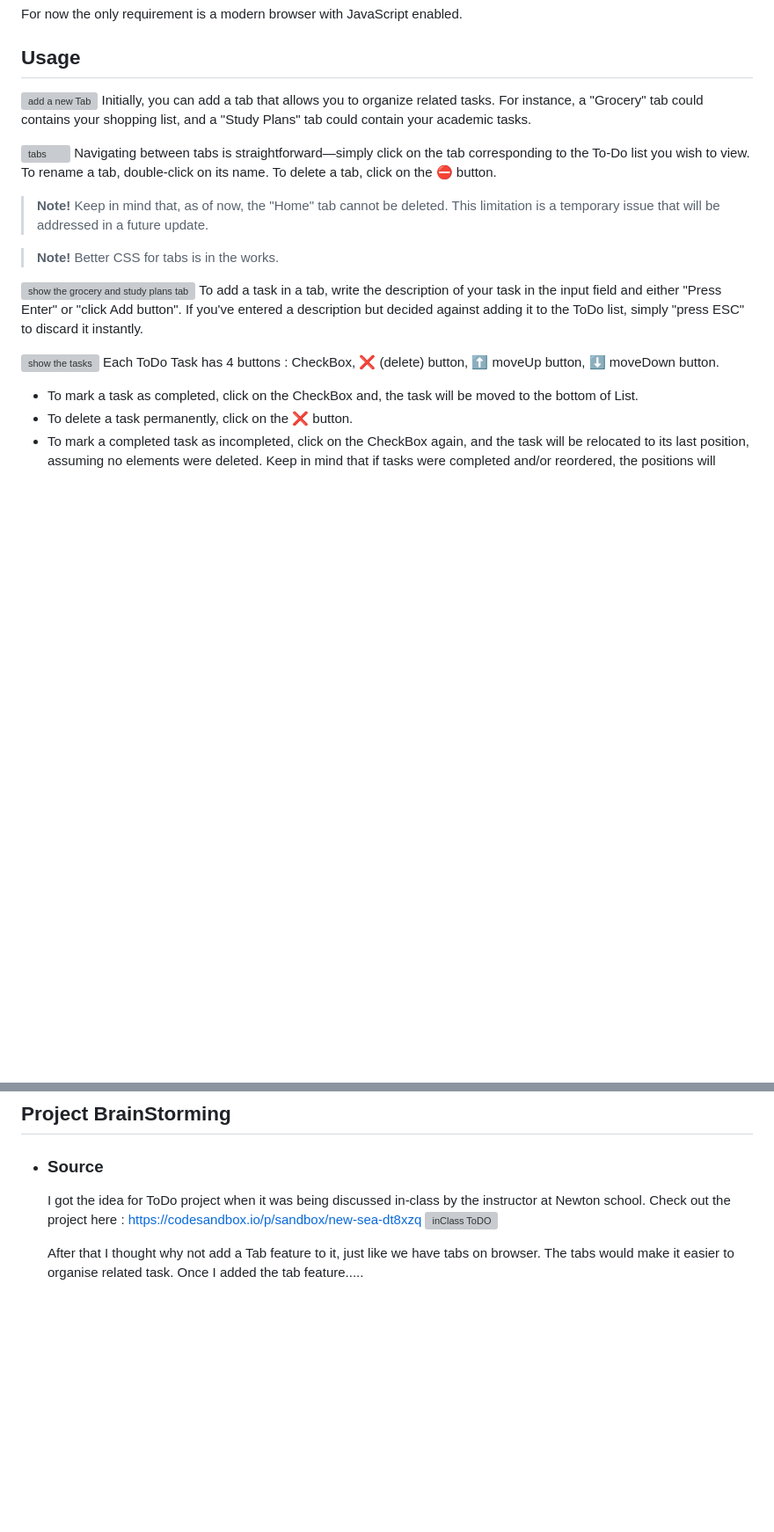
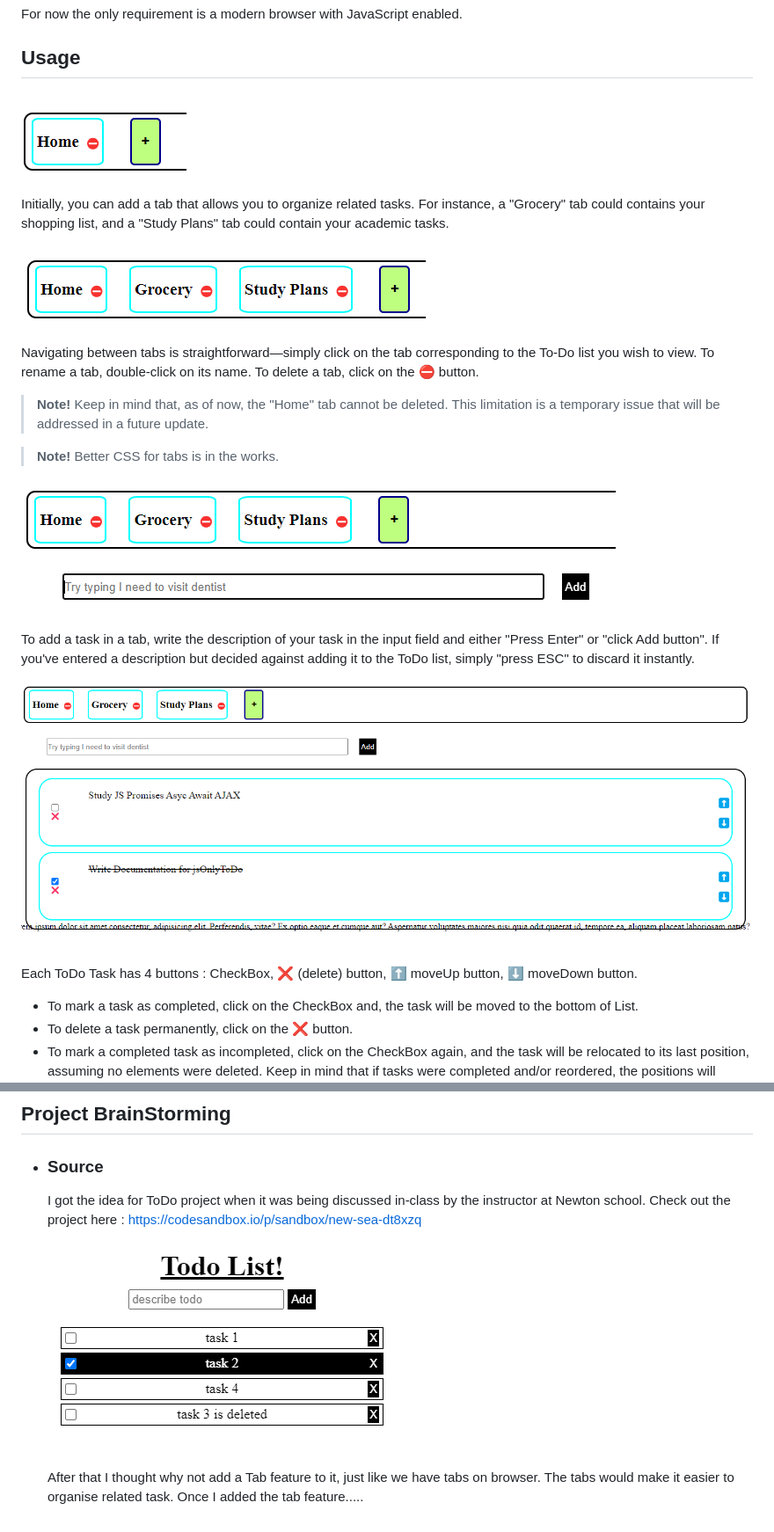
Before and after one commit to avy10/jsOnlyToDo, a Markdown page: README.md, 2 parts joined by grey strips. Shown at 88% size. Drawn GitHub-style; blank space fills up the shorter version; grey boxes are pictures that could not be loaded.

Commit message:
Update README.md / added images

```diff
--- a/README.md
+++ b/README.md
@@ -14,11 +14,13 @@ The ToDo list webpage has all the common functionality that you can expect from
 For now the only requirement is a modern browser with JavaScript enabled.
 
 ## Usage
-![add a new Tab](newTab.png)
+![add a new Tab](readMeAssests/newTab.png)
+
 Initially, you can add a tab that allows you to organize related tasks.
 For instance, a "Grocery" tab could contains your shopping list, and a "Study Plans" tab could contain your academic tasks.
 
-![tabs](tabs.png)
+![tabs](readMeAssests/tabs.png)
+
 Navigating between tabs is straightforward—simply click on the tab corresponding to the To-Do list you wish to view.
 To rename a tab, double-click on its name.
 To delete a tab, click on the ⛔ button.
@@ -26,11 +28,13 @@ To delete a tab, click on the ⛔ button.
 
 > **Note!** Better CSS for tabs is in the works.
 
-![show the grocery and study plans tab](TabsFinal.png)
+![show the grocery and study plans tab](readMeAssests/TabsFinal.png)
+
 To add a task in a tab, write the description of your task in the input field and either "Press Enter" or "click Add button".
 If you've entered a description but decided against adding it to the ToDo list, simply "press ESC" to discard it instantly.
 
-![show the tasks](showTasks.png)
+![show the tasks](readMeAssests/showTasks.png)
+
 Each ToDo Task has 4 buttons : CheckBox, ❌ (delete) button, ⬆️ moveUp button, ⬇️ moveDown button.
 * To mark a task as completed, click on the CheckBox and, the task will be moved to the bottom of List.
 * To delete a task permanently, click on the ❌ button.
@@ -60,6 +64,8 @@ Each ToDo Task has 4 buttons : CheckBox, ❌ (delete) button, ⬆️ moveUp butt
 ## Project BrainStorming
 * ### Source
     I got the idea for ToDo project when it was being discussed in-class by the instructor at Newton school. Check out the project here : https://codesandbox.io/p/sandbox/new-sea-dt8xzq
-  ![inClass ToDO](inClassToDo.png)
+
+  ![inClass ToDO](readMeAssests/inClassToDo.png)
+
 
   After that I thought why not add a Tab feature to it, just like we have tabs on browser. The tabs would make it easier to organise related task. Once I added the tab feature.....
```
